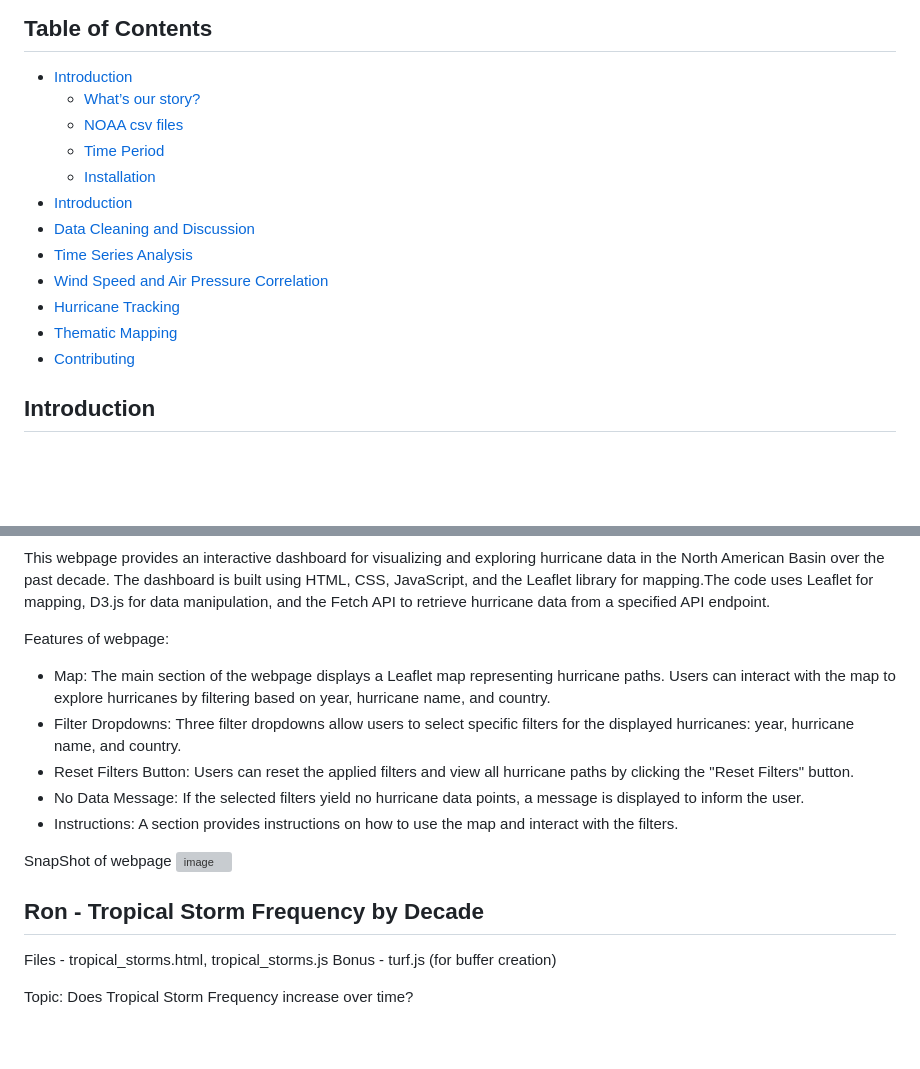
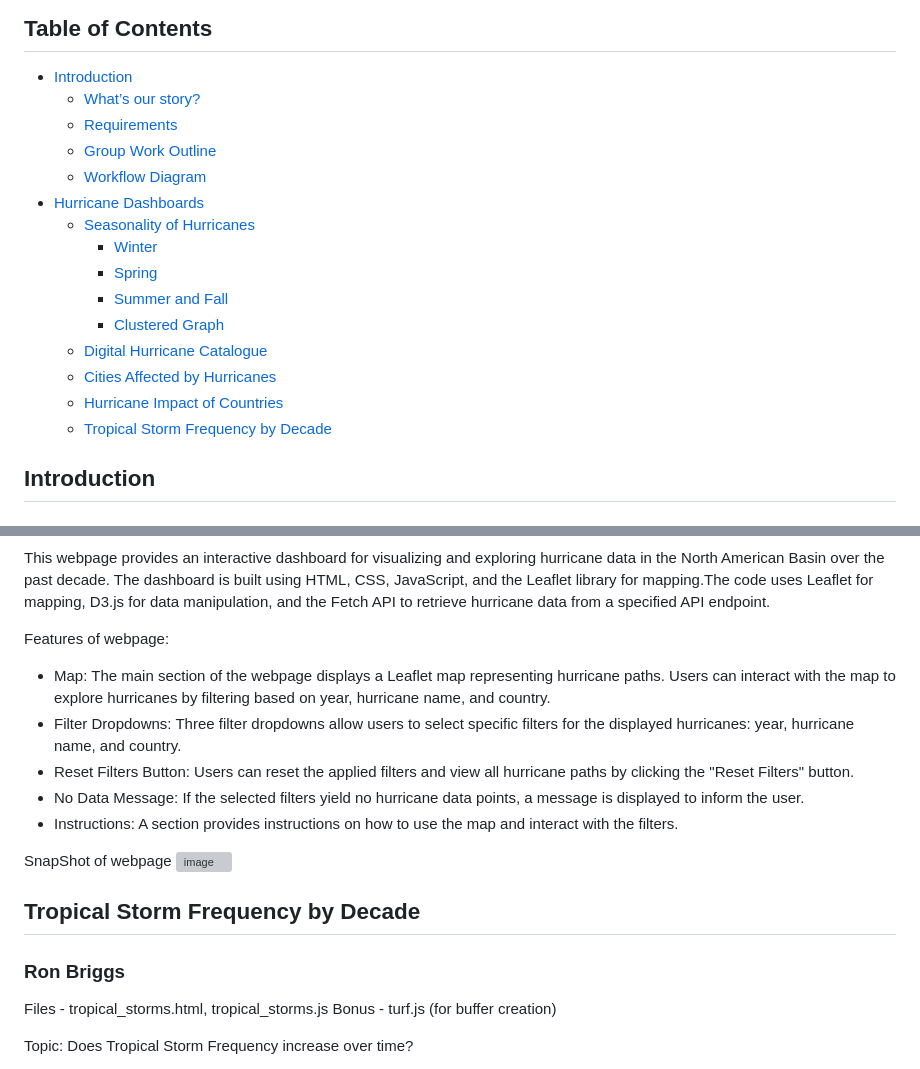
Before and after one commit to rkb81/Hurricane-Dashboard-Project, a Markdown page: README.md, 2 parts joined by grey strips. GitHub-like rendering; blank space fills up the shorter version; grey boxes are pictures that could not be loaded.

```diff
--- a/README.md
+++ b/README.md
@@ -4,17 +4,20 @@
 
 ## Table of Contents
 - [Introduction](#Introduction)
-  - [What’s our story?](#what's-our)
-  - [NOAA csv files](#noaa-csv-files)
-  - [Time Period](#data-time-period)
-  - [Installation](#installation)
-- [Introduction](#introduction)
-- [Data Cleaning and Discussion](#Data-Cleaning-and-Discussion)
-- [Time Series Analysis](#Time-Series-Analysis)
-- [Wind Speed and Air Pressure Correlation](#Wind-Speed-and-Air-Pressure-Correlation)
-- [Hurricane Tracking](#Hurricane-Tracking)
-- [Thematic Mapping](#Thematic-Mapping)
-- [Contributing](#Contributing)
+  - [What’s our story?](#what's-our-story?)
+  - [Requirements](#Requirements)
+  - [Group Work Outline](#Group-Work-Outline)
+  - [Workflow Diagram](#Workflow-Diagram)
+- [Hurricane Dashboards](#Hurricane-Dashboards)
+  - [Seasonality of Hurricanes](#Seasonality-of-Hurricanes)
+    - [Winter](#Winter)
+    - [Spring](#Spring)
+    - [Summer and Fall](#Summer-and-Fall)
+    - [Clustered Graph](#Clustered-Graph)
+  - [Digital Hurricane Catalogue](#Digital-Hurricane-Catalogue)
+  - [Cities Affected by Hurricanes](#Cities-Affected-by-Hurricanes)
+  - [Hurricane Impact of Countries](#Hurricane-Impact-of-Countries)
+  - [Tropical Storm Frequency by Decade](#Tropical-Storm-Frequency-by-Decade)
 
 ## Introduction
 
@@ -113,7 +113,6 @@ Hurricane Map Dashboard
 This webpage provides an interactive dashboard for visualizing and exploring hurricane data in the North American Basin over the past decade. The dashboard is built using HTML, CSS, JavaScript, and the Leaflet library for mapping.The code uses Leaflet for mapping, D3.js for data manipulation, and the Fetch API to retrieve hurricane data from a specified API endpoint.
 
 Features of webpage:
-
 - Map: The main section of the webpage displays a Leaflet map representing hurricane paths. Users can interact with the map to explore hurricanes by filtering based on year, hurricane name, and country.
 - Filter Dropdowns: Three filter dropdowns allow users to select specific filters for the displayed hurricanes: year, hurricane name, and country.
 - Reset Filters Button: Users can reset the applied filters and view all hurricane paths by clicking the "Reset Filters" button.
@@ -123,7 +122,8 @@ Features of webpage:
 SnapShot of webpage
 ![image](https://github.com/rkb81/Hurricane-Project-3/assets/130116747/1922cd25-2776-4838-ac30-7b2a88765a77)
 
-## Ron - Tropical Storm Frequency by Decade
+## Tropical Storm Frequency by Decade
+### Ron Briggs
 
 Files - tropical_storms.html, tropical_storms.js
 Bonus - turf.js (for buffer creation)
```
Also changed, not shown: other parts of README.md (+12 -15 lines).
